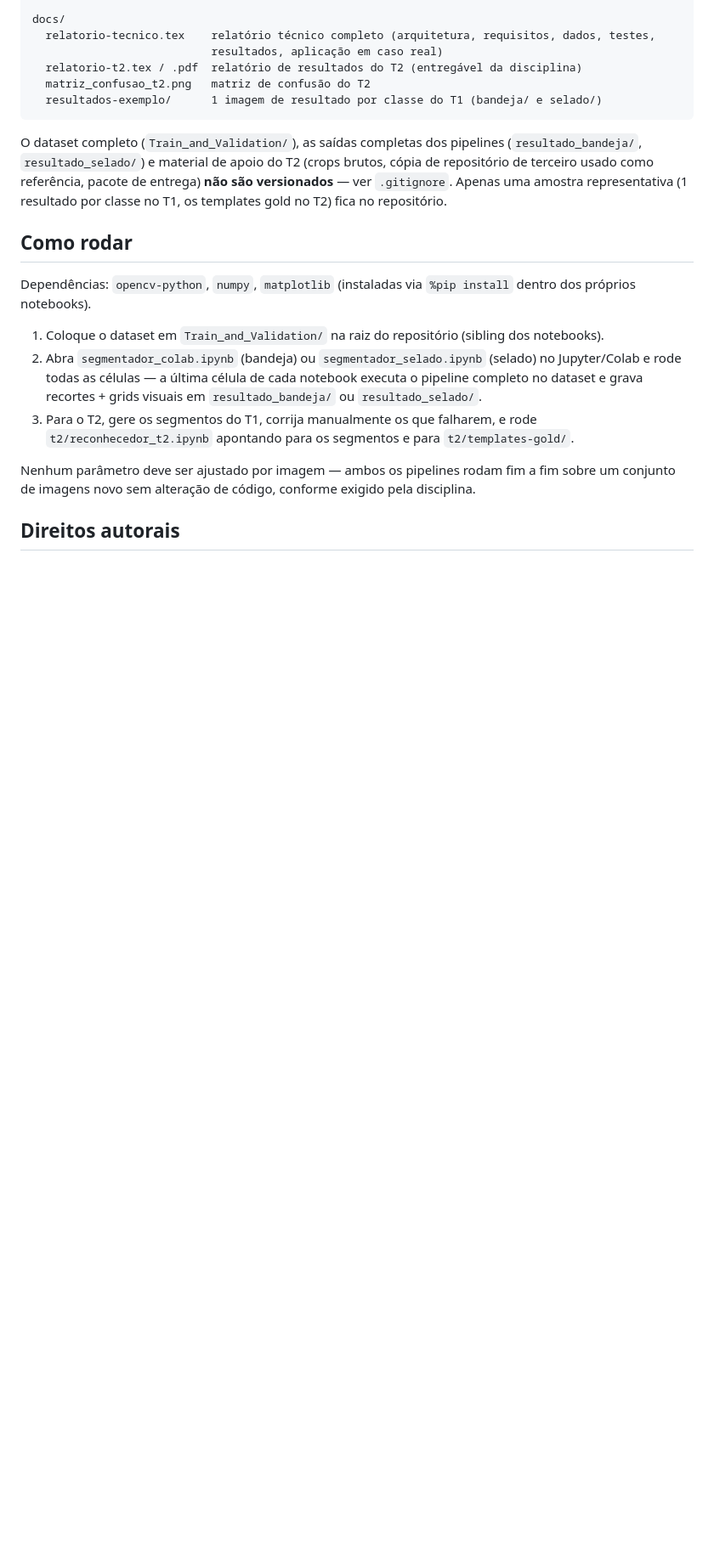
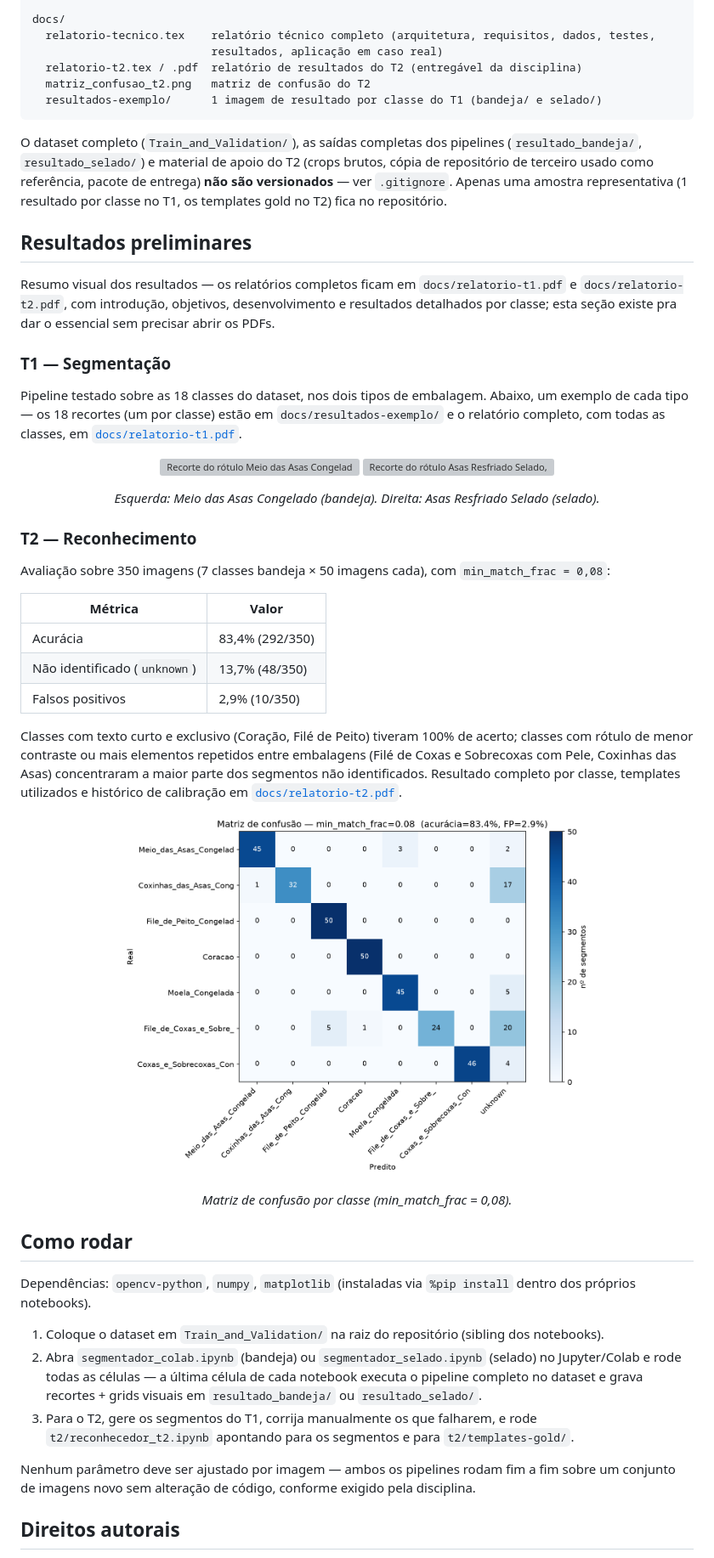
Before and after one commit to cenourin/pdi-trabalho, a Markdown page: README.md, the part around the change. Shown at 85% size. Drawn GitHub-style; blank space fills up the shorter version; grey boxes are pictures that could not be loaded.

Commit message:
docs: adiciona resultados preliminares (resumo e imagens) na README principal

```diff
--- a/README.md
+++ b/README.md
@@ -46,6 +46,45 @@ repositório de terceiro usado como referência, pacote de entrega) **não são
 `.gitignore`. Apenas uma amostra representativa (1 resultado por classe no T1, os templates gold
 no T2) fica no repositório.
 
+## Resultados preliminares
+
+Resumo visual dos resultados — os relatórios completos ficam em `docs/relatorio-t1.pdf` e
+`docs/relatorio-t2.pdf`, com introdução, objetivos, desenvolvimento e resultados detalhados por
+classe; esta seção existe pra dar o essencial sem precisar abrir os PDFs.
+
+### T1 — Segmentação
+
+Pipeline testado sobre as 18 classes do dataset, nos dois tipos de embalagem. Abaixo, um exemplo
+de cada tipo — os 18 recortes (um por classe) estão em `docs/resultados-exemplo/` e o relatório
+completo, com todas as classes, em [`docs/relatorio-t1.pdf`](docs/relatorio-t1.pdf).
+
+<p align="center">
+  <img src="docs/resultados-exemplo/bandeja/93000005_Meio_das_Asas_Congelado_2_crops.png" width="45%" alt="Recorte do rótulo Meio das Asas Congelado, embalagem tipo bandeja">
+  <img src="docs/resultados-exemplo/selado/93000003_Asas_Resfriado_Selado_2_recortes.png" width="45%" alt="Recorte do rótulo Asas Resfriado Selado, embalagem selada">
+</p>
+<p align="center"><em>Esquerda: Meio das Asas Congelado (bandeja). Direita: Asas Resfriado Selado (selado).</em></p>
+
+### T2 — Reconhecimento
+
+Avaliação sobre 350 imagens (7 classes bandeja × 50 imagens cada), com `min_match_frac = 0,08`:
+
+| Métrica | Valor |
+|---|---|
+| Acurácia | 83,4% (292/350) |
+| Não identificado (`unknown`) | 13,7% (48/350) |
+| Falsos positivos | 2,9% (10/350) |
+
+Classes com texto curto e exclusivo (Coração, Filé de Peito) tiveram 100% de acerto; classes com
+rótulo de menor contraste ou mais elementos repetidos entre embalagens (Filé de Coxas e
+Sobrecoxas com Pele, Coxinhas das Asas) concentraram a maior parte dos segmentos não
+identificados. Resultado completo por classe, templates utilizados e histórico de calibração em
+[`docs/relatorio-t2.pdf`](docs/relatorio-t2.pdf).
+
+<p align="center">
+  <img src="docs/matriz_confusao_t2.png" width="70%" alt="Matriz de confusão do reconhecimento T2">
+</p>
+<p align="center"><em>Matriz de confusão por classe (min_match_frac = 0,08).</em></p>
+
 ## Como rodar
 
 Dependências: `opencv-python`, `numpy`, `matplotlib` (instaladas via `%pip install` dentro dos
```
